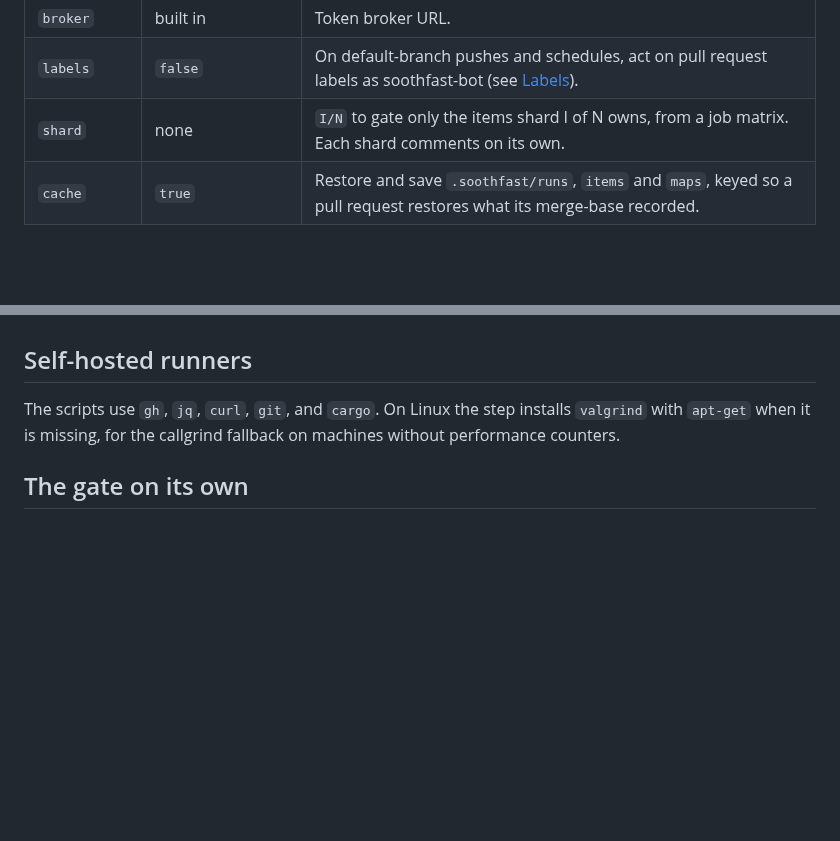
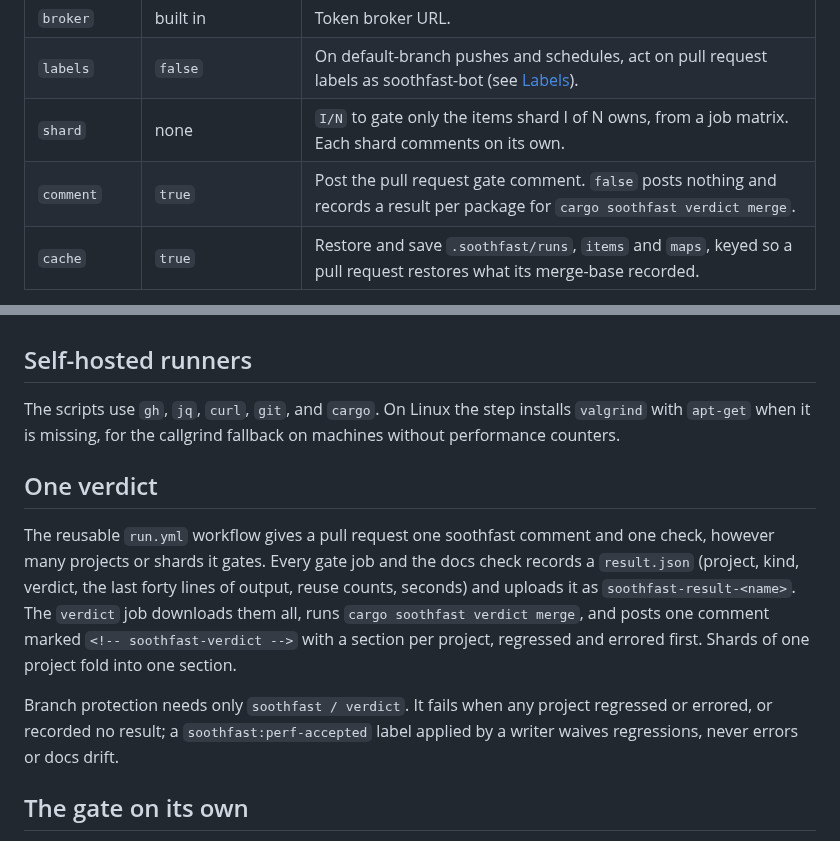
Before and after one commit to Verdenroz/soothfast, a Markdown page: docs/ci.md, 2 parts joined by grey strips. GitHub-like rendering; blank space fills up the shorter version.

Commit message:
docs: describe the one verdict per pull request

```diff
--- a/docs/ci.md
+++ b/docs/ci.md
@@ -154,6 +154,7 @@ installed on is refused.
 | `broker` | built in | Token broker URL. |
 | `labels` | `false` | On default-branch pushes and schedules, act on pull request labels as soothfast-bot (see [Labels](#labels)). |
 | `shard` | none | `I/N` to gate only the items shard I of N owns, from a job matrix. Each shard comments on its own. |
+| `comment` | `true` | Post the pull request gate comment. `false` posts nothing and records a result per package for `cargo soothfast verdict merge`. |
 | `cache` | `true` | Restore and save `.soothfast/runs`, `items` and `maps`, keyed so a pull request restores what its merge-base recorded. |
 
 Outputs are `version` and `cache-hit`.
@@ -194,6 +195,21 @@ The scripts use `gh`, `jq`, `curl`, `git`, and `cargo`. On Linux the step
 installs `valgrind` with `apt-get` when it is missing, for the callgrind
 fallback on machines without performance counters.
 
+## One verdict
+
+The reusable `run.yml` workflow gives a pull request one soothfast comment and
+one check, however many projects or shards it gates. Every gate job and the
+docs check records a `result.json` (project, kind, verdict, the last forty
+lines of output, reuse counts, seconds) and uploads it as
+`soothfast-result-<name>`. The `verdict` job downloads them all, runs
+`cargo soothfast verdict merge`, and posts one comment marked
+`<!-- soothfast-verdict -->` with a section per project, regressed and
+errored first. Shards of one project fold into one section.
+
+Branch protection needs only `soothfast / verdict`. It fails when any project
+regressed or errored, or recorded no result; a `soothfast:perf-accepted` label
+applied by a writer waives regressions, never errors or docs drift.
+
 ## The gate on its own
 
 The gate, with its comment and triage upload, is also a reusable workflow for
```
